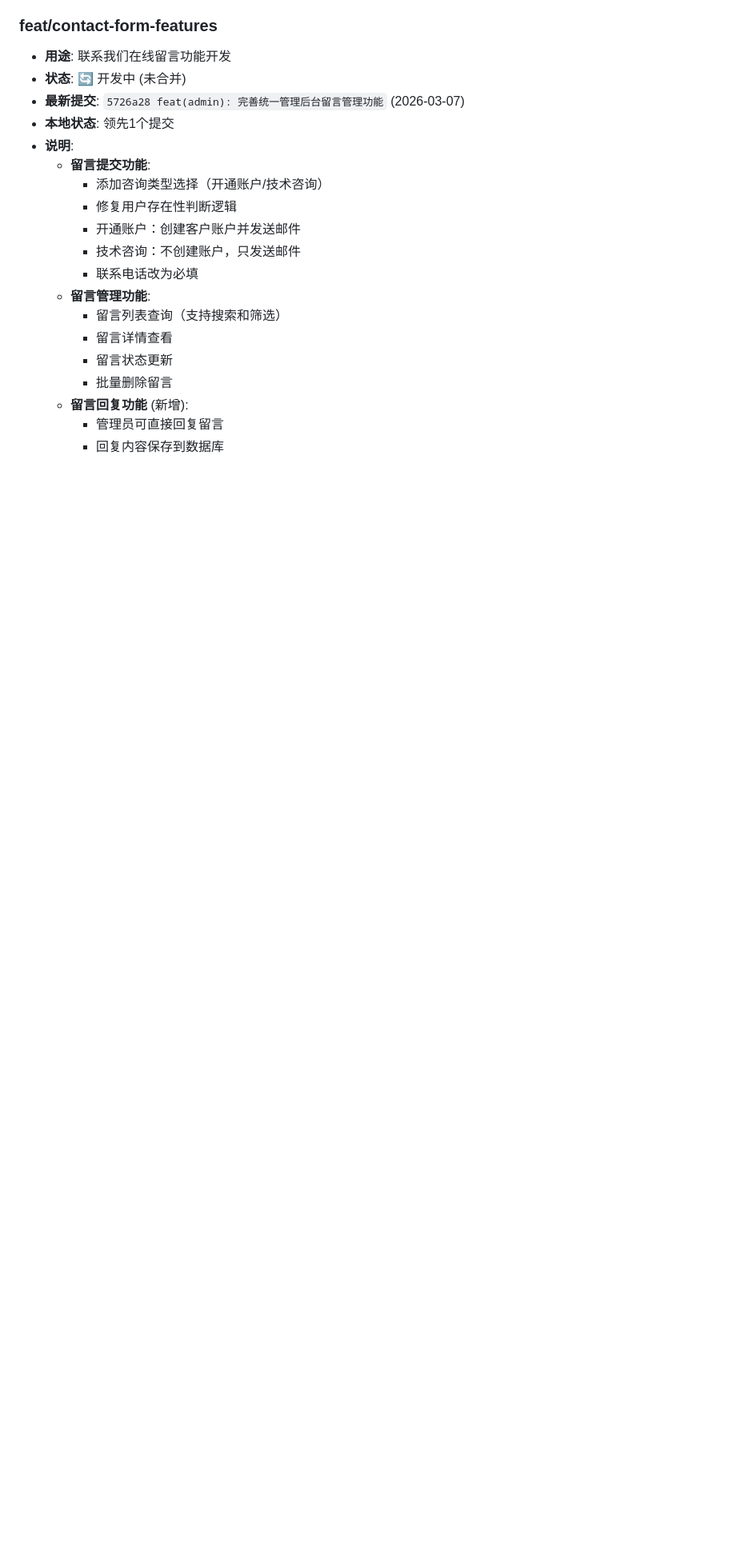
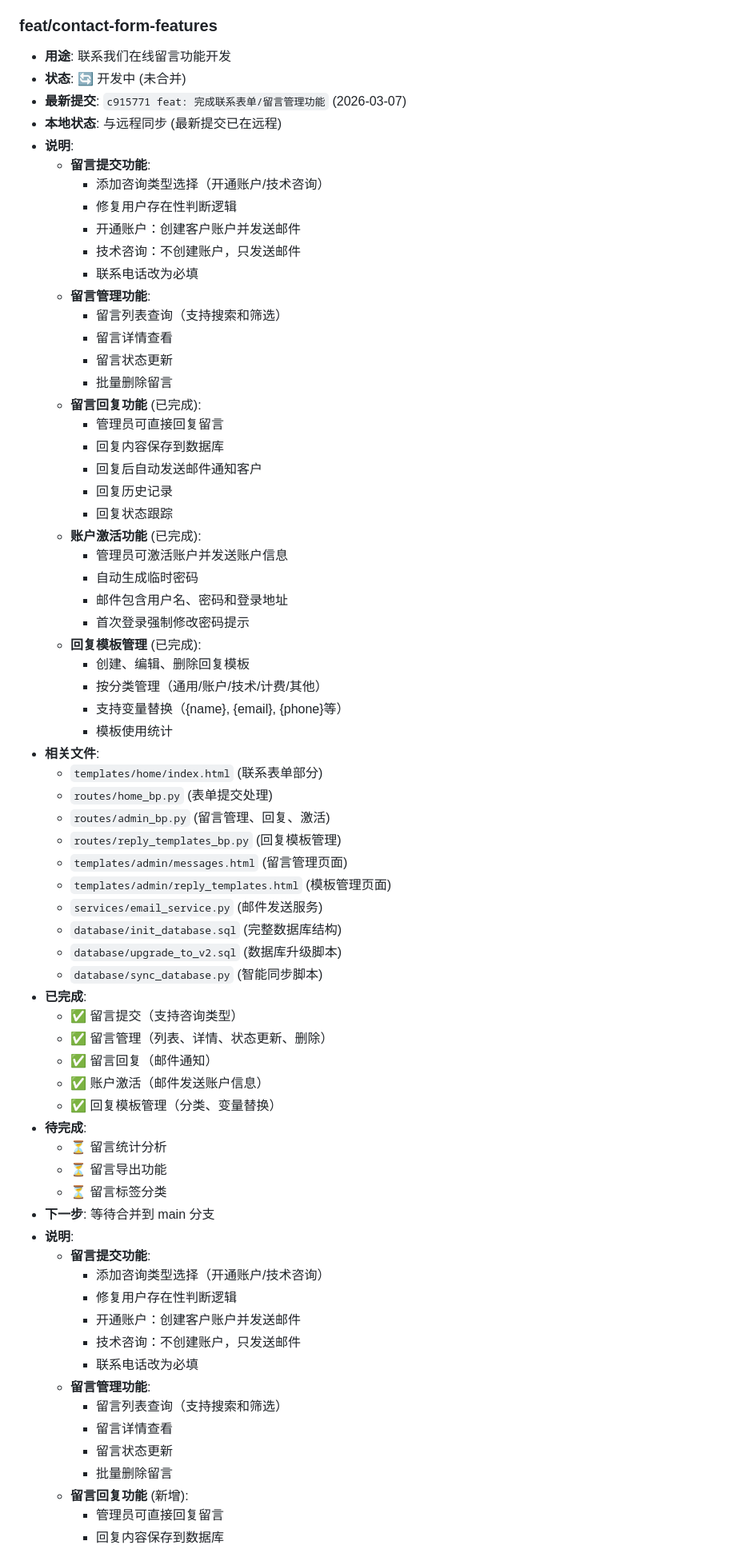
Before and after one commit to liubin20020924-cloud/Home-page, a Markdown page: docs/project-management/BRANCHES.md, the part around one of its changes. Shown at 80% size. Rendered like a GitHub page; blank space fills up the shorter version.

Commit message:
docs: 更新分支说明文档，反映最新状态

```diff
--- a/docs/project-management/BRANCHES.md
+++ b/docs/project-management/BRANCHES.md
@@ -51,8 +56,58 @@
 ### feat/contact-form-features
 - **用途**: 联系我们在线留言功能开发
 - **状态**: 🔄 开发中 (未合并)
-- **最新提交**: `5726a28 feat(admin): 完善统一管理后台留言管理功能` (2026-03-07)
-- **本地状态**: 领先1个提交
+- **最新提交**: `c915771 feat: 完成联系表单/留言管理功能` (2026-03-07)
+- **本地状态**: 与远程同步 (最新提交已在远程)
+- **说明**:
+  - **留言提交功能**:
+    - 添加咨询类型选择（开通账户/技术咨询）
+    - 修复用户存在性判断逻辑
+    - 开通账户：创建客户账户并发送邮件
+    - 技术咨询：不创建账户，只发送邮件
+    - 联系电话改为必填
+  - **留言管理功能**:
+    - 留言列表查询（支持搜索和筛选）
+    - 留言详情查看
+    - 留言状态更新
+    - 批量删除留言
+  - **留言回复功能** (已完成):
+    - 管理员可直接回复留言
+    - 回复内容保存到数据库
+    - 回复后自动发送邮件通知客户
+    - 回复历史记录
+    - 回复状态跟踪
+  - **账户激活功能** (已完成):
+    - 管理员可激活账户并发送账户信息
+    - 自动生成临时密码
+    - 邮件包含用户名、密码和登录地址
+    - 首次登录强制修改密码提示
+  - **回复模板管理** (已完成):
+    - 创建、编辑、删除回复模板
+    - 按分类管理（通用/账户/技术/计费/其他）
+    - 支持变量替换（{name}, {email}, {phone}等）
+    - 模板使用统计
+- **相关文件**:
+  - `templates/home/index.html` (联系表单部分)
+  - `routes/home_bp.py` (表单提交处理)
+  - `routes/admin_bp.py` (留言管理、回复、激活)
+  - `routes/reply_templates_bp.py` (回复模板管理)
+  - `templates/admin/messages.html` (留言管理页面)
+  - `templates/admin/reply_templates.html` (模板管理页面)
+  - `services/email_service.py` (邮件发送服务)
+  - `database/init_database.sql` (完整数据库结构)
+  - `database/upgrade_to_v2.sql` (数据库升级脚本)
+  - `database/sync_database.py` (智能同步脚本)
+- **已完成**:
+  - ✅ 留言提交（支持咨询类型）
+  - ✅ 留言管理（列表、详情、状态更新、删除）
+  - ✅ 留言回复（邮件通知）
+  - ✅ 账户激活（邮件发送账户信息）
+  - ✅ 回复模板管理（分类、变量替换）
+- **待完成**:
+  - ⏳ 留言统计分析
+  - ⏳ 留言导出功能
+  - ⏳ 留言标签分类
+- **下一步**: 等待合并到 main 分支
 - **说明**:
   - **留言提交功能**:
     - 添加咨询类型选择（开通账户/技术咨询）
```
Also changed, not shown: other parts of docs/project-management/BRANCHES.md (+19 -9 lines).
